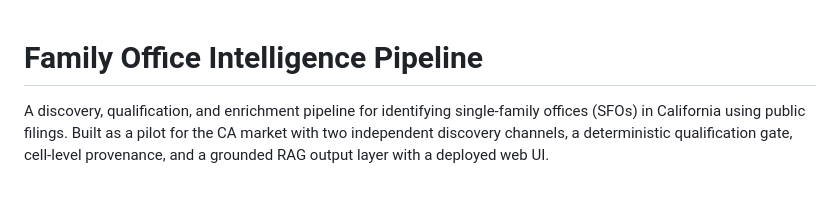
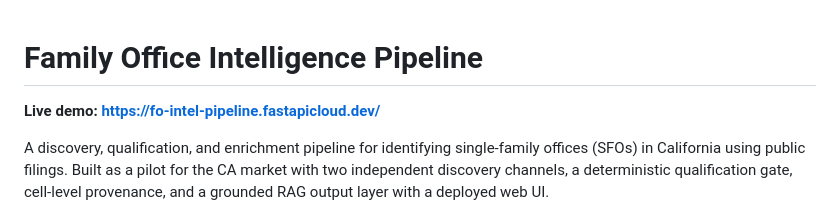
Before and after one commit to mohibovais79/fo-intel-pipeline, a Markdown page: README.md, the part around the change. Rendered like a GitHub page; blank space fills up the shorter version.

```diff
--- a/README.md
+++ b/README.md
@@ -1,4 +1,6 @@
 # Family Office Intelligence Pipeline
+
+**Live demo: https://fo-intel-pipeline.fastapicloud.dev/**
 
 A discovery, qualification, and enrichment pipeline for identifying
 single-family offices (SFOs) in California using public filings.
```
